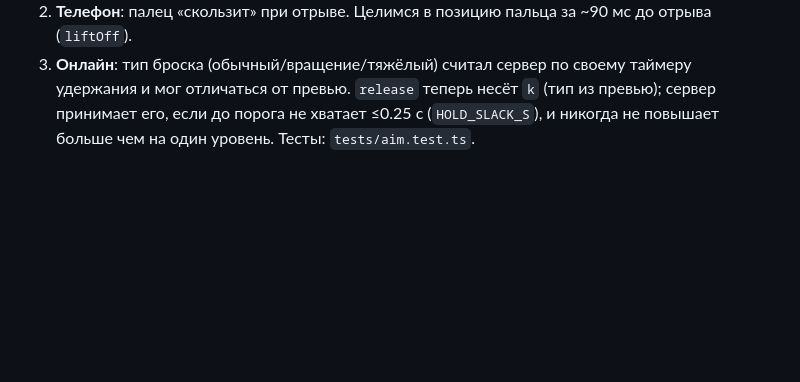
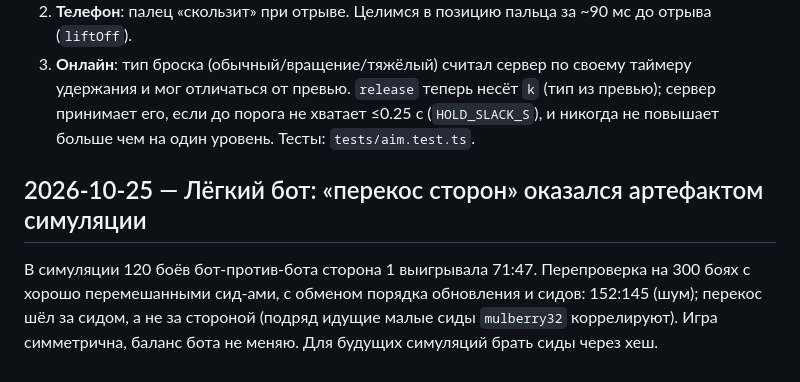
Before and after one commit to damian420msk/titans, a Markdown page: docs/DECISIONS.md, the part around the change. GitHub-like rendering; blank space fills up the shorter version.

Commit message:
Решение: перекос лёгкого бота — артефакт сидов
Co-Authored-By: Claude Sonnet 5.5 <noreply@anthropic.com>
Claude-Session: https://claude.ai/code/session_01MqieNytq5rESEYoEUufEjy

```diff
--- a/docs/DECISIONS.md
+++ b/docs/DECISIONS.md
@@ -31,3 +31,6 @@
 2. **Телефон**: палец «скользит» при отрыве. Целимся в позицию пальца за ~90 мс до отрыва (`liftOff`).
 3. **Онлайн**: тип броска (обычный/вращение/тяжёлый) считал сервер по своему таймеру удержания и мог отличаться от превью. `release` теперь несёт `k` (тип из превью); сервер принимает его, если до порога не хватает ≤0.25 с (`HOLD_SLACK_S`), и никогда не повышает больше чем на один уровень.
 Тесты: `tests/aim.test.ts`.
+
+## 2026-10-25 — Лёгкий бот: «перекос сторон» оказался артефактом симуляции
+В симуляции 120 боёв бот-против-бота сторона 1 выигрывала 71:47. Перепроверка на 300 боях с хорошо перемешанными сид-ами, с обменом порядка обновления и сидов: 152:145 (шум); перекос шёл за сидом, а не за стороной (подряд идущие малые сиды `mulberry32` коррелируют). Игра симметрична, баланс бота не меняю. Для будущих симуляций брать сиды через хеш.
```
